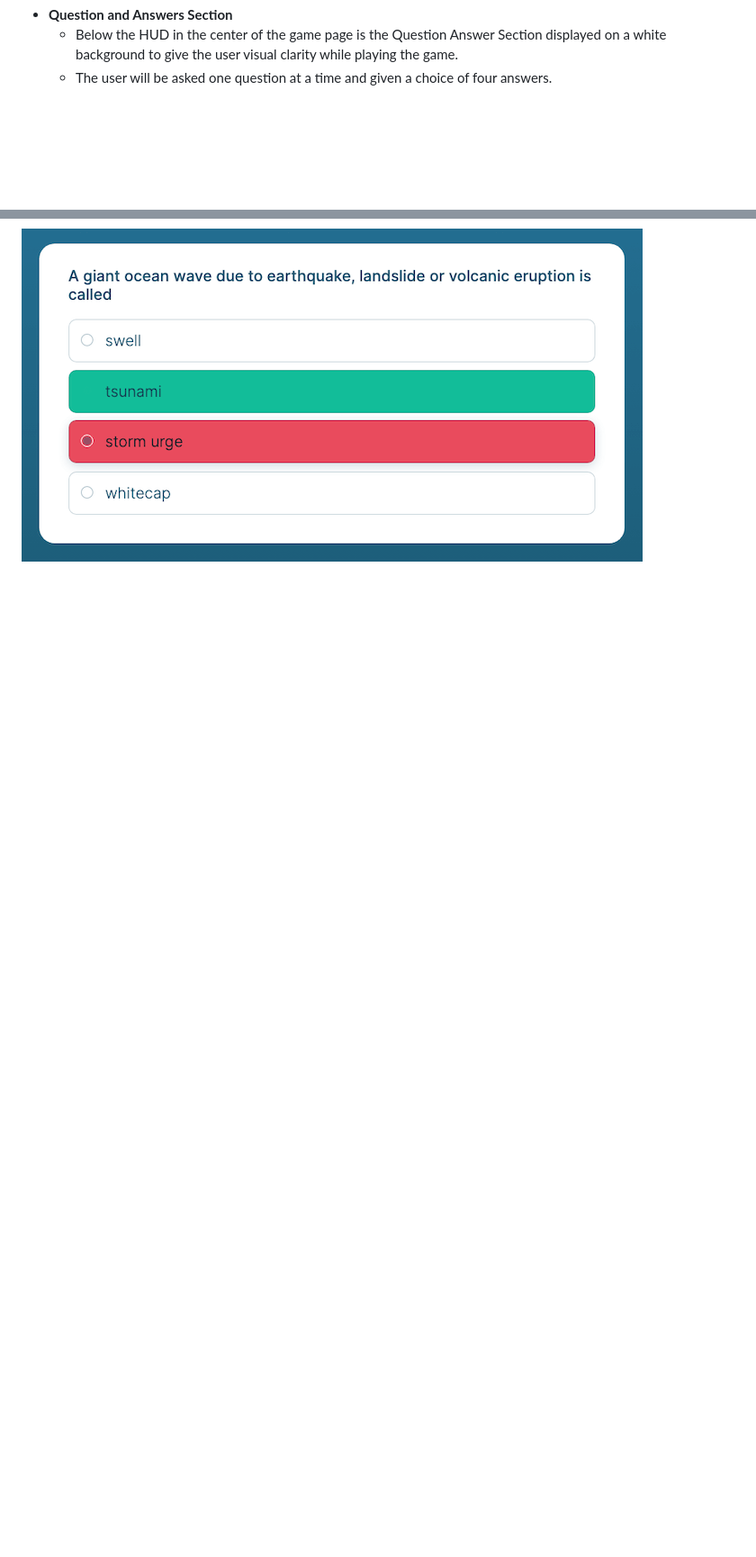
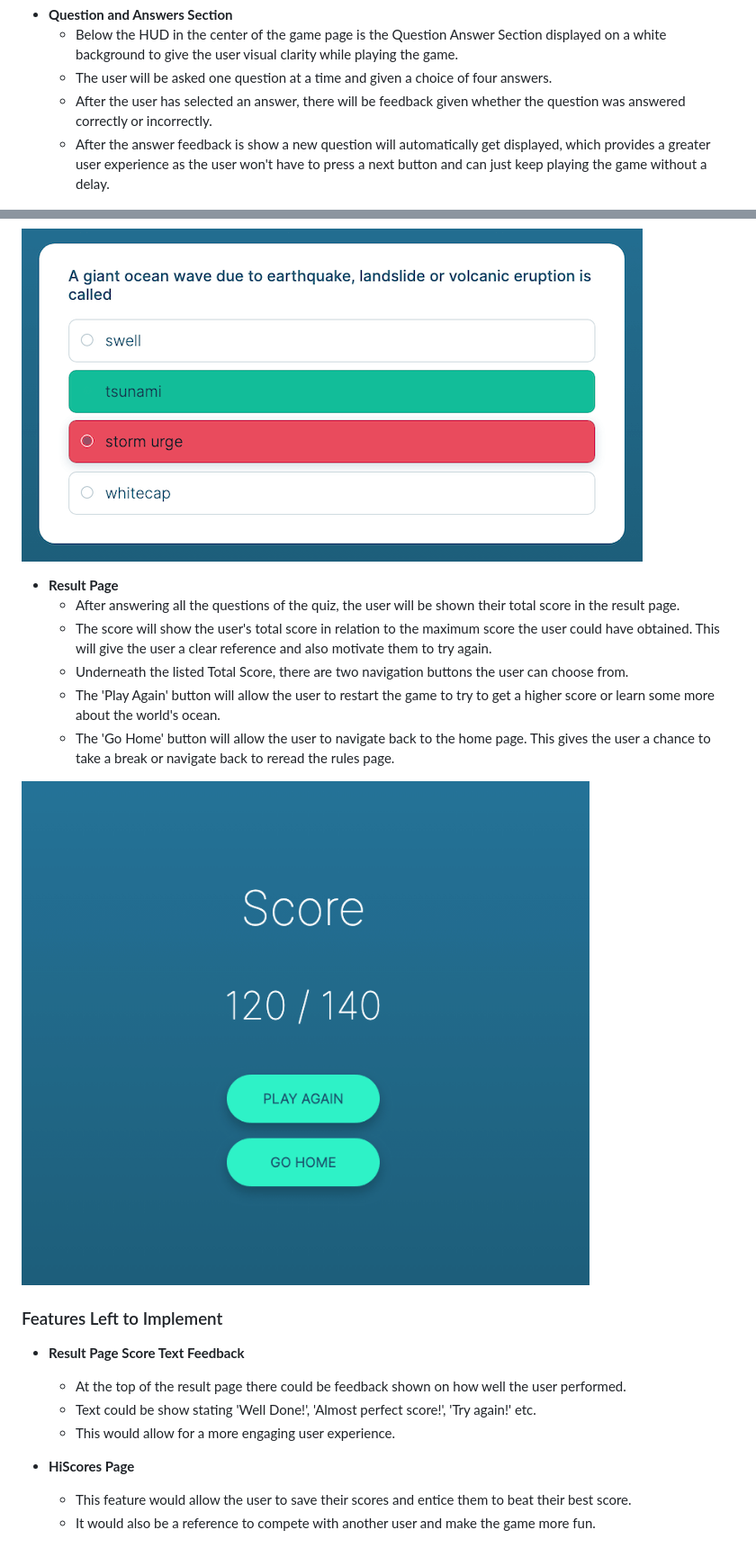
Before and after one commit to vanderherten/ocean-savvy-quiz, a Markdown page: README.md, 2 parts joined by grey strips. Shown: that part at 90% size. Rendered like a GitHub page; pictures changed too: assets/images-readme/result-page.png (added); blank space fills up the shorter version.

Commit message:
Add result page feature and features left to implement in README

```diff
--- a/README.md
+++ b/README.md
@@ -62,6 +62,8 @@ The Ocean Savvy Quiz is a site that invites people to test their knowledge of Oc
 - **Question and Answers Section**
     - Below the HUD in the center of the game page is the Question Answer Section displayed on a white background to give the user visual clarity while playing the game.
     - The user will be asked one question at a time and given a choice of four answers.
+    - After the user has selected an answer, there will be feedback given whether the question was answered correctly or incorrectly.
+    - After the answer feedback is show a new question will automatically get displayed, which provides a greater user experience as the user won't have to press a next button and can just keep playing the game without a delay.
 
 ![Question and Answers Section](assets/images-readme/question-answers-sect.png)
 
@@ -74,3 +76,23 @@ The Ocean Savvy Quiz is a site that invites people to test their knowledge of Oc
 ![Answer Feedback Correct](assets/images-readme/answer-correct.png)
 
 ![Answer Feedback Incorrect](assets/images-readme/answer-incorrect.png)
+
+- **Result Page**
+    - After answering all the questions of the quiz, the user will be shown their total score in the result page.
+    - The score will show the user's total score in relation to the maximum score the user could have obtained. This will give the user a clear reference and also motivate them to try again.
+    - Underneath the listed Total Score, there are two navigation buttons the user can choose from.
+    - The 'Play Again' button will allow the user to restart the game to try to get a higher score or learn some more about the world's ocean.
+    - The 'Go Home' button will allow the user to navigate back to the home page. This gives the user a chance to take a break or navigate back to reread the rules page.
+
+![Result Page](assets/images-readme/result-page.png)
+
+### Features Left to Implement
+
+- **Result Page Score Text Feedback**
+    - At the top of the result page there could be feedback shown on how well the user performed.
+    - Text could be show stating 'Well Done!', 'Almost perfect score!', 'Try again!' etc.
+    - This would allow for a more engaging user experience.
+
+- **HiScores Page**
+    - This feature would allow the user to save their scores and entice them to beat their best score.
+    - It would also be a reference to compete with another user and make the game more fun.
```
